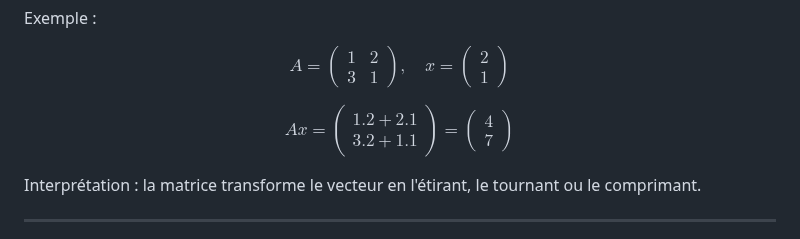
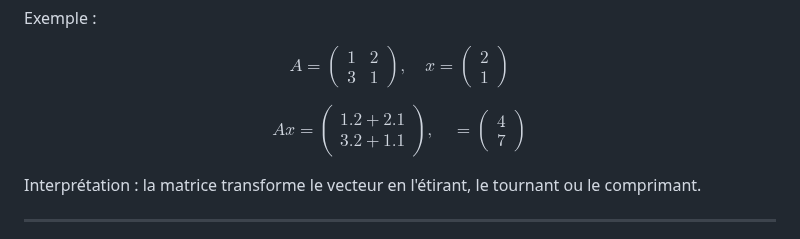
Before and after one commit to Antoine07/maths, a Markdown page: Matrice/introduction.md, the part around the change. GitHub-like rendering.

```diff
--- a/Matrice/introduction.md
+++ b/Matrice/introduction.md
@@ -67,7 +67,8 @@ Ax=
 \begin{pmatrix}
 1. 2 + 2. 1\\
 3.2 + 1. 1
-\end{pmatrix}
+\end{pmatrix},
+\quad
 =
 \begin{pmatrix}
 4\\
```
